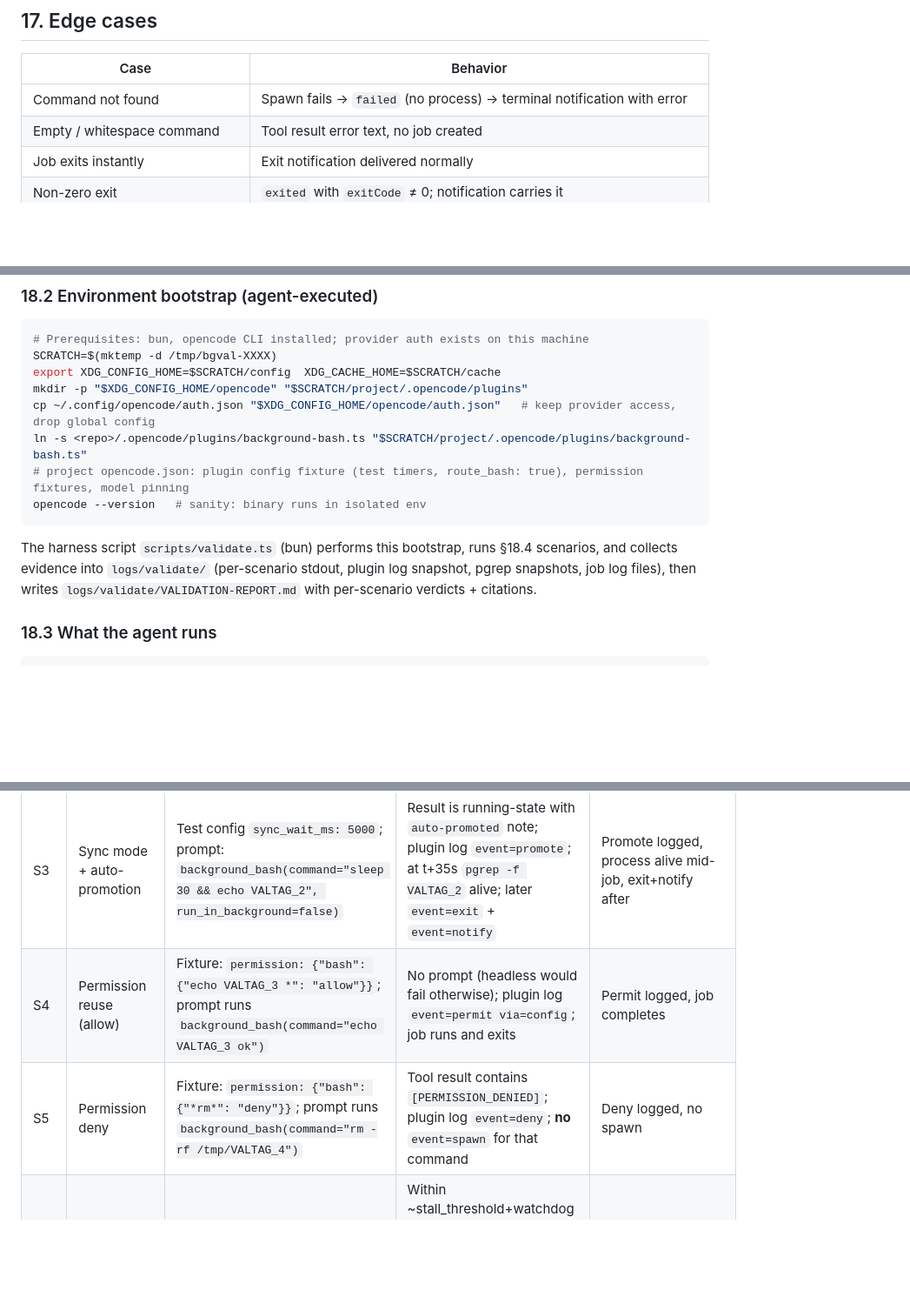
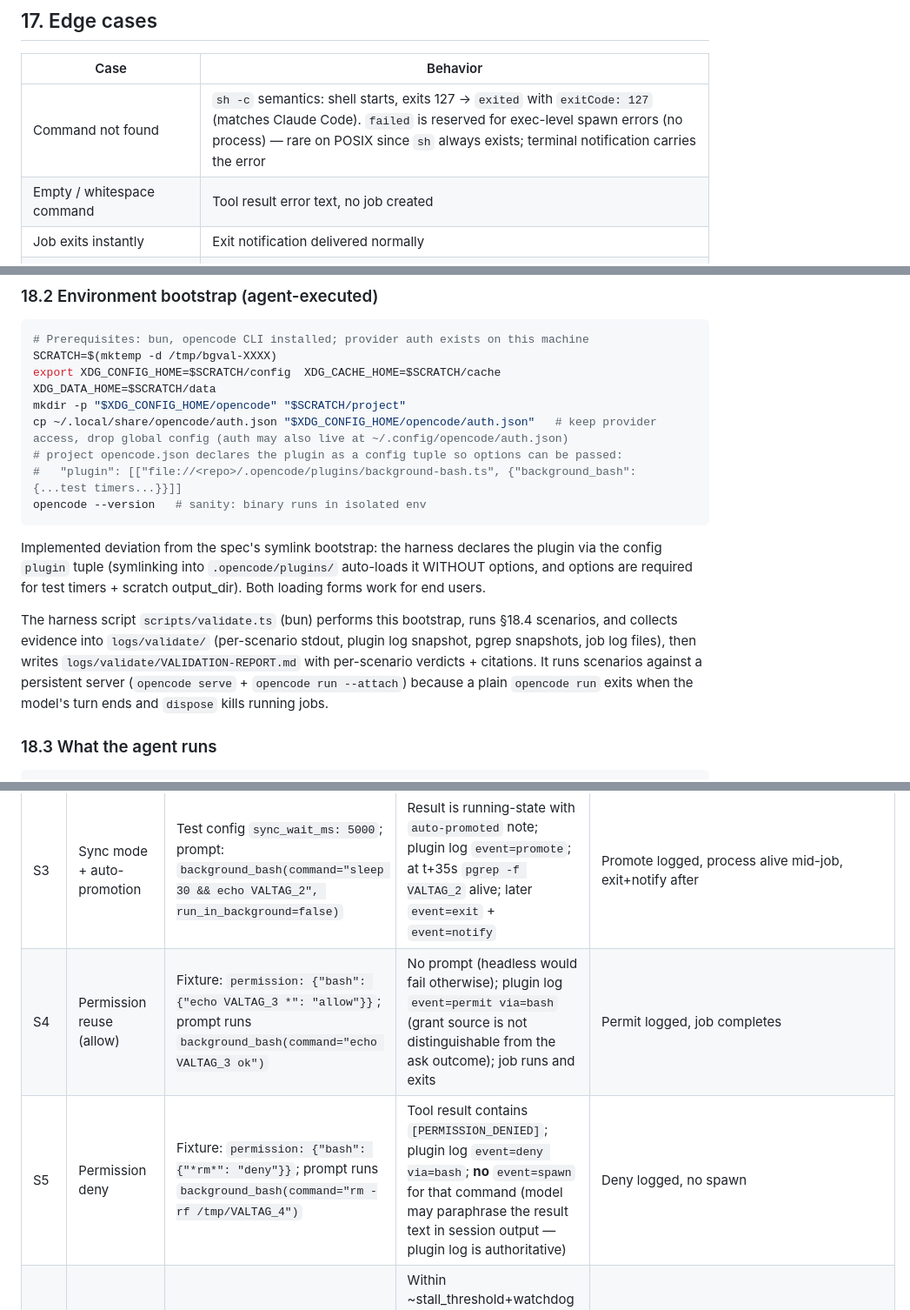
Before and after one commit to RohanAwhad/opencode-background-shell, a Markdown page: specs/background-bash.md, 3 parts joined by grey strips. Shown at 87% size. GitHub-like rendering; blank space fills up the shorter version.

````diff
--- a/specs/background-bash.md
+++ b/specs/background-bash.md
@@ -375,7 +375,7 @@ There is intentionally **no** runtime/timeout knob: background jobs have no dead
 
 | Case | Behavior |
 |---|---|
-| Command not found | Spawn fails → `failed` (no process) → terminal notification with error |
+| Command not found | `sh -c` semantics: shell starts, exits 127 → `exited` with `exitCode: 127` (matches Claude Code). `failed` is reserved for exec-level spawn errors (no process) — rare on POSIX since `sh` always exists; terminal notification carries the error |
 | Empty / whitespace command | Tool result error text, no job created |
 | Job exits instantly | Exit notification delivered normally |
 | Non-zero exit | `exited` with `exitCode` ≠ 0; notification carries it |
@@ -407,15 +407,17 @@ The validation is designed to be executed end-to-end by another agent (a second
 ```bash
 # Prerequisites: bun, opencode CLI installed; provider auth exists on this machine
 SCRATCH=$(mktemp -d /tmp/bgval-XXXX)
-export XDG_CONFIG_HOME=$SCRATCH/config  XDG_CACHE_HOME=$SCRATCH/cache
-mkdir -p "$XDG_CONFIG_HOME/opencode" "$SCRATCH/project/.opencode/plugins"
-cp ~/.config/opencode/auth.json "$XDG_CONFIG_HOME/opencode/auth.json"   # keep provider access, drop global config
-ln -s <repo>/.opencode/plugins/background-bash.ts "$SCRATCH/project/.opencode/plugins/background-bash.ts"
-# project opencode.json: plugin config fixture (test timers, route_bash: true), permission fixtures, model pinning
+export XDG_CONFIG_HOME=$SCRATCH/config  XDG_CACHE_HOME=$SCRATCH/cache  XDG_DATA_HOME=$SCRATCH/data
+mkdir -p "$XDG_CONFIG_HOME/opencode" "$SCRATCH/project"
+cp ~/.local/share/opencode/auth.json "$XDG_CONFIG_HOME/opencode/auth.json"   # keep provider access, drop global config (auth may also live at ~/.config/opencode/auth.json)
+# project opencode.json declares the plugin as a config tuple so options can be passed:
+#   "plugin": [["file://<repo>/.opencode/plugins/background-bash.ts", {"background_bash": {...test timers...}}]]
 opencode --version   # sanity: binary runs in isolated env
 ```
 
-The harness script `scripts/validate.ts` (bun) performs this bootstrap, runs §18.4 scenarios, and collects evidence into `logs/validate/` (per-scenario stdout, plugin log snapshot, pgrep snapshots, job log files), then writes `logs/validate/VALIDATION-REPORT.md` with per-scenario verdicts + citations.
+Implemented deviation from the spec's symlink bootstrap: the harness declares the plugin via the config `plugin` tuple (symlinking into `.opencode/plugins/` auto-loads it WITHOUT options, and options are required for test timers + scratch output_dir). Both loading forms work for end users.
+
+The harness script `scripts/validate.ts` (bun) performs this bootstrap, runs §18.4 scenarios, and collects evidence into `logs/validate/` (per-scenario stdout, plugin log snapshot, pgrep snapshots, job log files), then writes `logs/validate/VALIDATION-REPORT.md` with per-scenario verdicts + citations. It runs scenarios against a persistent server (`opencode serve` + `opencode run --attach`) because a plain `opencode run` exits when the model's turn ends and `dispose` kills running jobs.
 
 ### 18.3 What the agent runs
 
@@ -432,8 +434,8 @@ cd <repo> && bun run scripts/validate.ts --scratch "$SCRATCH"
 | S1 | Bash routing block | `opencode run "list the files in this project using the bash tool"` | Session stdout contains the guidance error (`[bash intercepted] Use background_bash...`); plugin log has `event=block tool=bash`; **no** `event=permit` for that call; builtin bash never executed (no command output besides guidance) | All 3 evidence lines present |
 | S2 | Background happy path + exit notify | `opencode run "run 'sleep 2 && echo VALTAG_1 done' in background, then stop and wait for my notification"` | Tool result contains `task-id=bg_...`; plugin log `event=spawn`, then `event=exit exitCode=0`, then `event=notify status=exited`; session stdout contains `<task-notification>` with the job id; job log contains `VALTAG_1 done` | spawn→exit→notify sequence, ids match, notification visible to model |
 | S3 | Sync mode + auto-promotion | Test config `sync_wait_ms: 5000`; prompt: `background_bash(command="sleep 30 && echo VALTAG_2", run_in_background=false)` | Result is running-state with `auto-promoted` note; plugin log `event=promote`; at t+35s `pgrep -f VALTAG_2` alive; later `event=exit` + `event=notify` | Promote logged, process alive mid-job, exit+notify after |
-| S4 | Permission reuse (allow) | Fixture: `permission: {"bash": {"echo VALTAG_3 *": "allow"}}`; prompt runs `background_bash(command="echo VALTAG_3 ok")` | No prompt (headless would fail otherwise); plugin log `event=permit via=config`; job runs and exits | Permit logged, job completes |
-| S5 | Permission deny | Fixture: `permission: {"bash": {"*rm*": "deny"}}`; prompt runs `background_bash(command="rm -rf /tmp/VALTAG_4")` | Tool result contains `[PERMISSION_DENIED]`; plugin log `event=deny`; **no** `event=spawn` for that command | Deny logged, no spawn |
+| S4 | Permission reuse (allow) | Fixture: `permission: {"bash": {"echo VALTAG_3 *": "allow"}}`; prompt runs `background_bash(command="echo VALTAG_3 ok")` | No prompt (headless would fail otherwise); plugin log `event=permit via=bash` (grant source is not distinguishable from the ask outcome); job runs and exits | Permit logged, job completes |
+| S5 | Permission deny | Fixture: `permission: {"bash": {"*rm*": "deny"}}`; prompt runs `background_bash(command="rm -rf /tmp/VALTAG_4")` | Tool result contains `[PERMISSION_DENIED]`; plugin log `event=deny via=bash`; **no** `event=spawn` for that command (model may paraphrase the result text in session output — plugin log is authoritative) | Deny logged, no spawn |
 | S6 | Stall watchdog | Prompt runs `background_bash(command="read line && echo got \$line")` (stdin open-but-silent ⇒ blocks) | Within ~stall_threshold+watchdog interval: plugin log `event=stall` once; session stdout contains `<status>stalled</status>` with re-run advice; `pgrep` shows process **still alive** (watchdog never kills) | Stall fires once, process survives |
 | S7 | Cancel | Prompt runs `background_bash(command="sleep 60")` then `background_kill(job_id=...)` | `event=kill` logged; job state `cancelled` via `background_status`; **no** completion notification (`event=notify status=cancelled` absent); `pgrep` dead within kill grace (5 s) | Killed group, no terminal notify |
 | S8 | Session cleanup | Prompt starts a long job, then agent deletes the session (`client.session.delete` via SDK from the harness); or start job in a session and `session.delete` it | Plugin log `event=cleanup session=<id>`, then `event=kill` per job; `pgrep` dead within grace | All jobs dead after session deletion |
````
Also changed, not shown: other parts of specs/background-bash.md (+1 -1 lines), README.md (added, +65 -0 lines), devlogs.md (+1 -1 lines).
